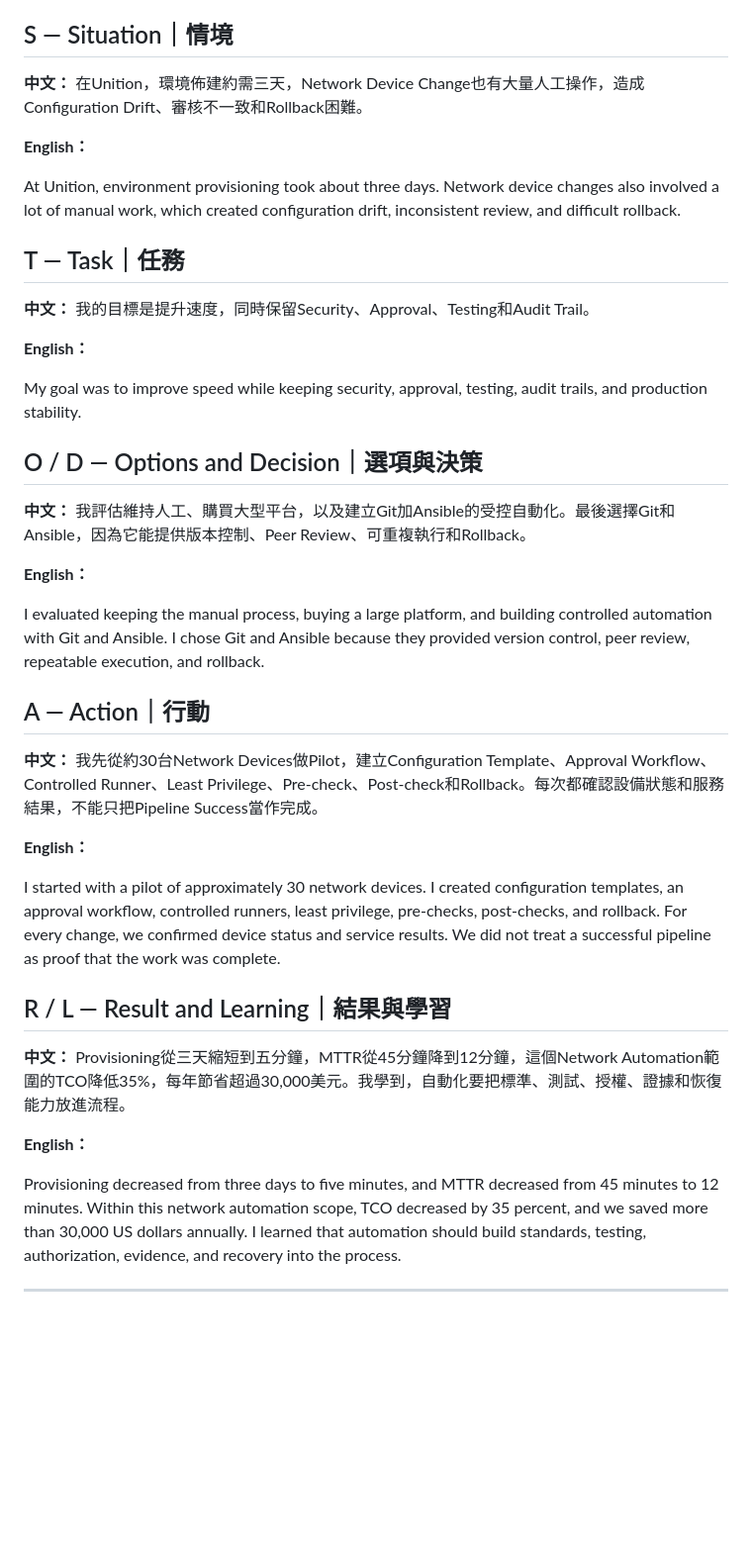
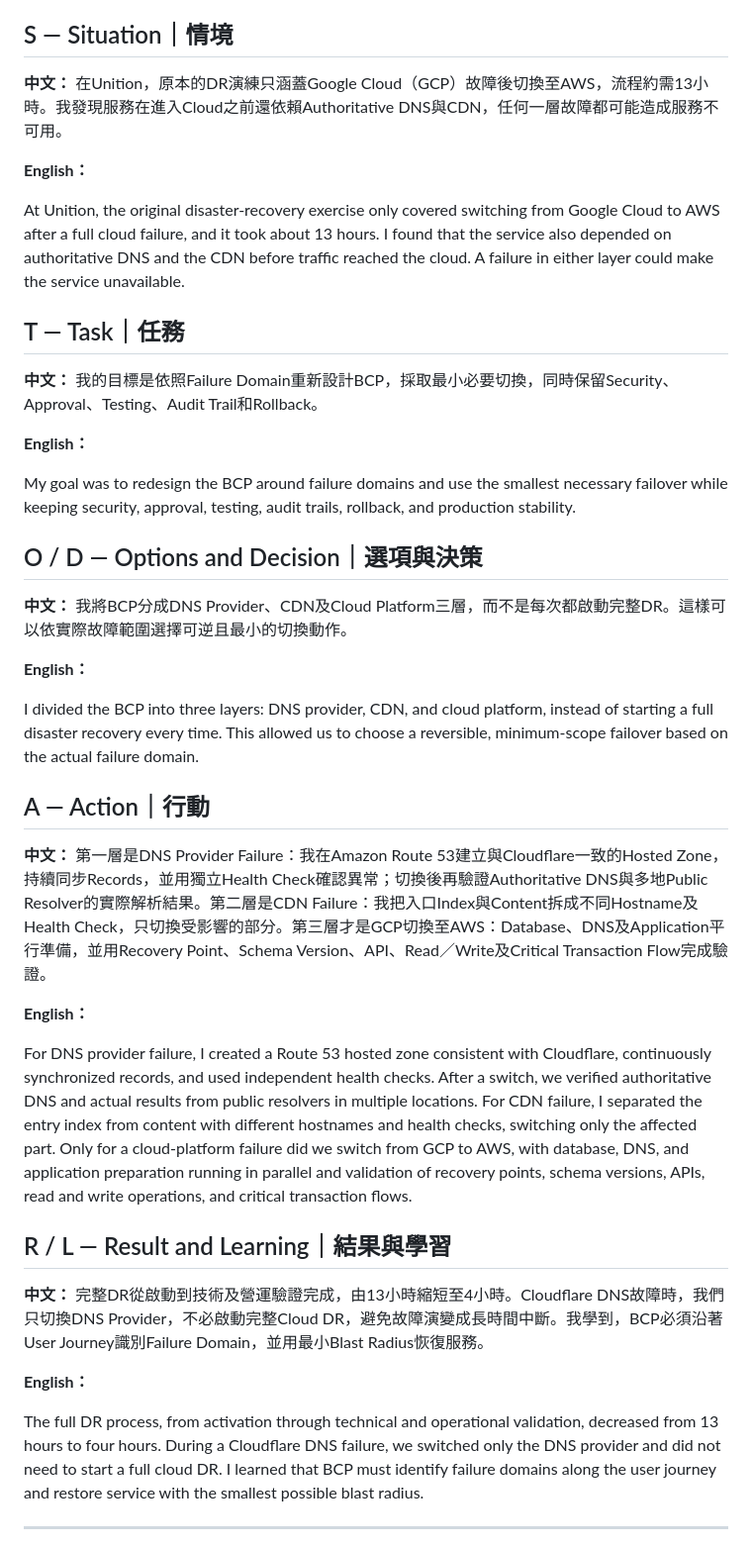
Before and after one commit to chikai0712/ck-english-interview-practice, a Markdown page: amazon-data-center-interview-star.md, the part around one of its changes. Shown at 99% size. Drawn GitHub-style; blank space fills up the shorter version.

Commit message:
Update concise interview answers for BCP and cloud cost

```diff
--- a/amazon-data-center-interview-star.md
+++ b/amazon-data-center-interview-star.md
@@ -197,47 +197,47 @@ I integrated Prometheus, Grafana, ELK, and PagerDuty so alerts could connect to
 ## S — Situation｜情境
 
 **中文：**
-在Unition，環境佈建約需三天，Network Device Change也有大量人工操作，造成Configuration Drift、審核不一致和Rollback困難。
+在Unition，原本的DR演練只涵蓋Google Cloud（GCP）故障後切換至AWS，流程約需13小時。我發現服務在進入Cloud之前還依賴Authoritative DNS與CDN，任何一層故障都可能造成服務不可用。
 
 **English：**
 
-At Unition, environment provisioning took about three days. Network device changes also involved a lot of manual work, which created configuration drift, inconsistent review, and difficult rollback.
+At Unition, the original disaster-recovery exercise only covered switching from Google Cloud to AWS after a full cloud failure, and it took about 13 hours. I found that the service also depended on authoritative DNS and the CDN before traffic reached the cloud. A failure in either layer could make the service unavailable.
 
 ## T — Task｜任務
 
 **中文：**
-我的目標是提升速度，同時保留Security、Approval、Testing和Audit Trail。
+我的目標是依照Failure Domain重新設計BCP，採取最小必要切換，同時保留Security、Approval、Testing、Audit Trail和Rollback。
 
 **English：**
 
-My goal was to improve speed while keeping security, approval, testing, audit trails, and production stability.
+My goal was to redesign the BCP around failure domains and use the smallest necessary failover while keeping security, approval, testing, audit trails, rollback, and production stability.
 
 ## O / D — Options and Decision｜選項與決策
 
 **中文：**
-我評估維持人工、購買大型平台，以及建立Git加Ansible的受控自動化。最後選擇Git和Ansible，因為它能提供版本控制、Peer Review、可重複執行和Rollback。
+我將BCP分成DNS Provider、CDN及Cloud Platform三層，而不是每次都啟動完整DR。這樣可以依實際故障範圍選擇可逆且最小的切換動作。
 
 **English：**
 
-I evaluated keeping the manual process, buying a large platform, and building controlled automation with Git and Ansible. I chose Git and Ansible because they provided version control, peer review, repeatable execution, and rollback.
+I divided the BCP into three layers: DNS provider, CDN, and cloud platform, instead of starting a full disaster recovery every time. This allowed us to choose a reversible, minimum-scope failover based on the actual failure domain.
 
 ## A — Action｜行動
 
 **中文：**
-我先從約30台Network Devices做Pilot，建立Configuration Template、Approval Workflow、Controlled Runner、Least Privilege、Pre-check、Post-check和Rollback。每次都確認設備狀態和服務結果，不能只把Pipeline Success當作完成。
+第一層是DNS Provider Failure：我在Amazon Route 53建立與Cloudflare一致的Hosted Zone，持續同步Records，並用獨立Health Check確認異常；切換後再驗證Authoritative DNS與多地Public Resolver的實際解析結果。第二層是CDN Failure：我把入口Index與Content拆成不同Hostname及Health Check，只切換受影響的部分。第三層才是GCP切換至AWS：Database、DNS及Application平行準備，並用Recovery Point、Schema Version、API、Read／Write及Critical Transaction Flow完成驗證。
 
 **English：**
 
-I started with a pilot of approximately 30 network devices. I created configuration templates, an approval workflow, controlled runners, least privilege, pre-checks, post-checks, and rollback. For every change, we confirmed device status and service results. We did not treat a successful pipeline as proof that the work was complete.
+For DNS provider failure, I created a Route 53 hosted zone consistent with Cloudflare, continuously synchronized records, and used independent health checks. After a switch, we verified authoritative DNS and actual results from public resolvers in multiple locations. For CDN failure, I separated the entry index from content with different hostnames and health checks, switching only the affected part. Only for a cloud-platform failure did we switch from GCP to AWS, with database, DNS, and application preparation running in parallel and validation of recovery points, schema versions, APIs, read and write operations, and critical transaction flows.
 
 ## R / L — Result and Learning｜結果與學習
 
 **中文：**
-Provisioning從三天縮短到五分鐘，MTTR從45分鐘降到12分鐘，這個Network Automation範圍的TCO降低35%，每年節省超過30,000美元。我學到，自動化要把標準、測試、授權、證據和恢復能力放進流程。
+完整DR從啟動到技術及營運驗證完成，由13小時縮短至4小時。Cloudflare DNS故障時，我們只切換DNS Provider，不必啟動完整Cloud DR，避免故障演變成長時間中斷。我學到，BCP必須沿著User Journey識別Failure Domain，並用最小Blast Radius恢復服務。
 
 **English：**
 
-Provisioning decreased from three days to five minutes, and MTTR decreased from 45 minutes to 12 minutes. Within this network automation scope, TCO decreased by 35 percent, and we saved more than 30,000 US dollars annually. I learned that automation should build standards, testing, authorization, evidence, and recovery into the process.
+The full DR process, from activation through technical and operational validation, decreased from 13 hours to four hours. During a Cloudflare DNS failure, we switched only the DNS provider and did not need to start a full cloud DR. I learned that BCP must identify failure domains along the user journey and restore service with the smallest possible blast radius.
 
 ---
 
```
Also changed, not shown: other parts of amazon-data-center-interview-star.md (+6 -6 lines).
